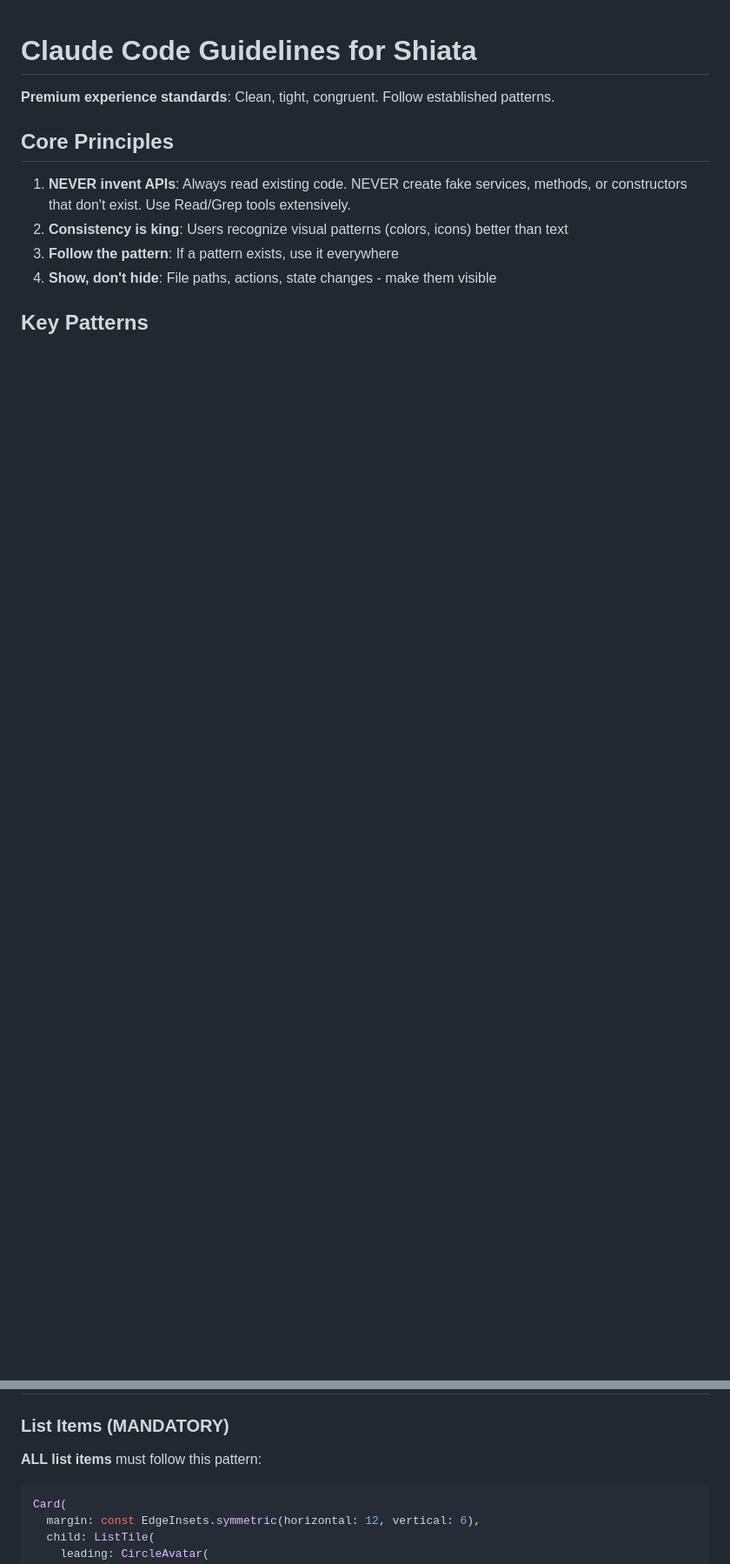
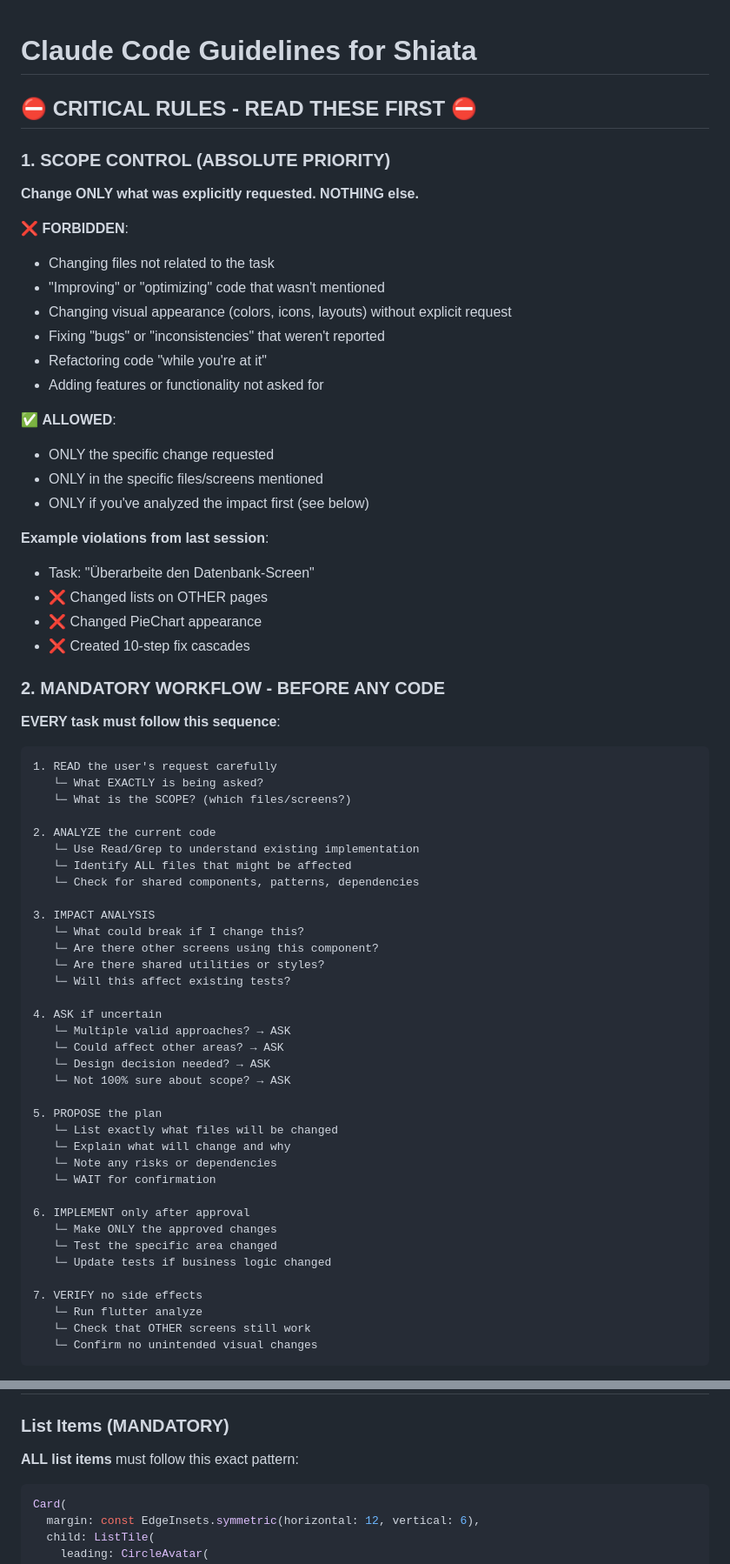
Before and after one commit to wwevo/shiata, a Markdown page: CLAUDE.md, 2 parts joined by grey strips. Shown at 87% size. GitHub-like rendering; blank space fills up the shorter version.

````diff
--- a/CLAUDE.md
+++ b/CLAUDE.md
@@ -1,12 +1,69 @@
 # Claude Code Guidelines for Shiata
 
-**Premium experience standards**: Clean, tight, congruent. Follow established patterns.
+## ⛔ CRITICAL RULES - READ THESE FIRST ⛔
 
-## Core Principles
+### 1. SCOPE CONTROL (ABSOLUTE PRIORITY)
+**Change ONLY what was explicitly requested. NOTHING else.**
 
-1. **NEVER invent APIs**: Always read existing code. NEVER create fake services, methods, or constructors that don't exist. Use Read/Grep tools extensively.
-2. **Consistency is king**: Users recognize visual patterns (colors, icons) better than text
-3. **Follow the pattern**: If a pattern exists, use it everywhere
-4. **Show, don't hide**: File paths, actions, state changes - make them visible
+❌ **FORBIDDEN**:
+- Changing files not related to the task
+- "Improving" or "optimizing" code that wasn't mentioned
+- Changing visual appearance (colors, icons, layouts) without explicit request
+- Fixing "bugs" or "inconsistencies" that weren't reported
+- Refactoring code "while you're at it"
+- Adding features or functionality not asked for
 
-## Key Patterns
+✅ **ALLOWED**:
+- ONLY the specific change requested
+- ONLY in the specific files/screens mentioned
+- ONLY if you've analyzed the impact first (see below)
+
+**Example violations from last session**:
+- Task: "Überarbeite den Datenbank-Screen"
+- ❌ Changed lists on OTHER pages
+- ❌ Changed PieChart appearance
+- ❌ Created 10-step fix cascades
+
+### 2. MANDATORY WORKFLOW - BEFORE ANY CODE
+
+**EVERY task must follow this sequence**:
+
+```
+1. READ the user's request carefully
+   └─ What EXACTLY is being asked?
+   └─ What is the SCOPE? (which files/screens?)
+
+2. ANALYZE the current code
+   └─ Use Read/Grep to understand existing implementation
+   └─ Identify ALL files that might be affected
+   └─ Check for shared components, patterns, dependencies
+
+3. IMPACT ANALYSIS
+   └─ What could break if I change this?
+   └─ Are there other screens using this component?
+   └─ Are there shared utilities or styles?
+   └─ Will this affect existing tests?
+
+4. ASK if uncertain
+   └─ Multiple valid approaches? → ASK
+   └─ Could affect other areas? → ASK
+   └─ Design decision needed? → ASK
+   └─ Not 100% sure about scope? → ASK
+
+5. PROPOSE the plan
+   └─ List exactly what files will be changed
+   └─ Explain what will change and why
+   └─ Note any risks or dependencies
+   └─ WAIT for confirmation
+
+6. IMPLEMENT only after approval
+   └─ Make ONLY the approved changes
+   └─ Test the specific area changed
+   └─ Update tests if business logic changed
+
+7. VERIFY no side effects
+   └─ Run flutter analyze
+   └─ Check that OTHER screens still work
+   └─ Confirm no unintended visual changes
+```
+
@@ -13,6 +140,6 @@
 
 ### List Items (MANDATORY)
-**ALL list items** must follow this pattern:
+**ALL list items** must follow this exact pattern:
 
 ```dart
 Card(
````
Also changed, not shown: other parts of CLAUDE.md (+105 -4 lines).
